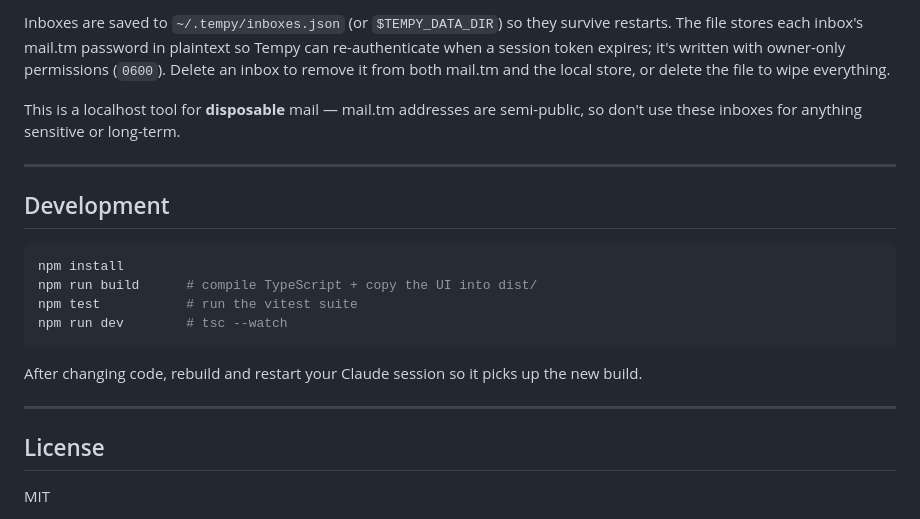
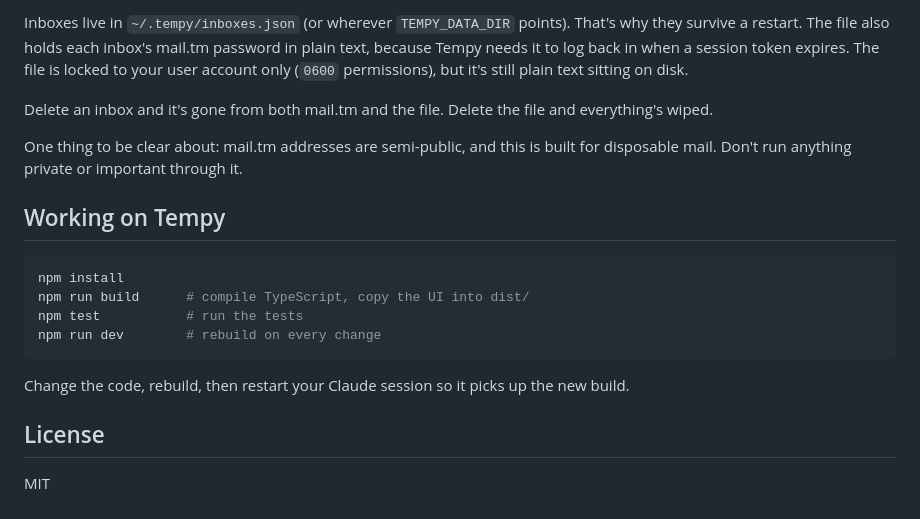
Before and after one commit to davidodejobi/tempy, a Markdown page: README.md, the part around one of its changes. GitHub-like rendering.

````diff
--- a/README.md
+++ b/README.md
@@ -166,22 +167,20 @@ Set these as environment variables when launching the server:
 
-Inboxes are saved to `~/.tempy/inboxes.json` (or `$TEMPY_DATA_DIR`) so they survive restarts. The file stores each inbox's mail.tm password in plaintext so Tempy can re-authenticate when a session token expires; it's written with owner-only permissions (`0600`). Delete an inbox to remove it from both mail.tm and the local store, or delete the file to wipe everything.
+Inboxes live in `~/.tempy/inboxes.json` (or wherever `TEMPY_DATA_DIR` points). That's why they survive a restart. The file also holds each inbox's mail.tm password in plain text, because Tempy needs it to log back in when a session token expires. The file is locked to your user account only (`0600` permissions), but it's still plain text sitting on disk.
 
-This is a localhost tool for **disposable** mail — mail.tm addresses are semi-public, so don't use these inboxes for anything sensitive or long-term.
+Delete an inbox and it's gone from both mail.tm and the file. Delete the file and everything's wiped.
 
----
+One thing to be clear about: mail.tm addresses are semi-public, and this is built for disposable mail. Don't run anything private or important through it.
 
-## Development
+## Working on Tempy
 
 ```bash
 npm install
-npm run build      # compile TypeScript + copy the UI into dist/
-npm test           # run the vitest suite
-npm run dev        # tsc --watch
+npm run build      # compile TypeScript, copy the UI into dist/
+npm test           # run the tests
+npm run dev        # rebuild on every change
 ```
 
-After changing code, rebuild and restart your Claude session so it picks up the new build.
-
----
+Change the code, rebuild, then restart your Claude session so it picks up the new build.
 
 ## License
 
````
Also changed, not shown: other parts of README.md (+69 -68 lines).
